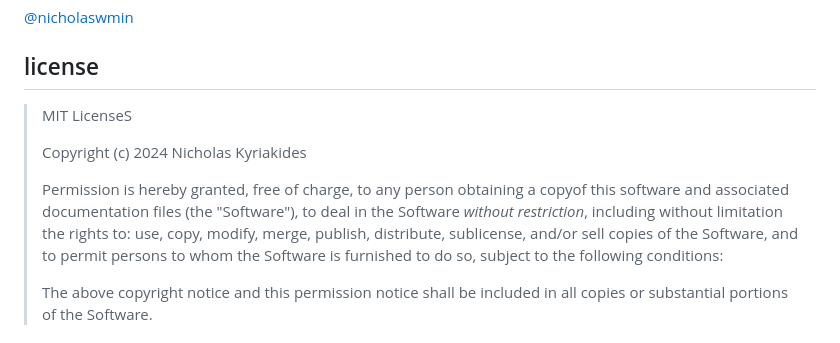
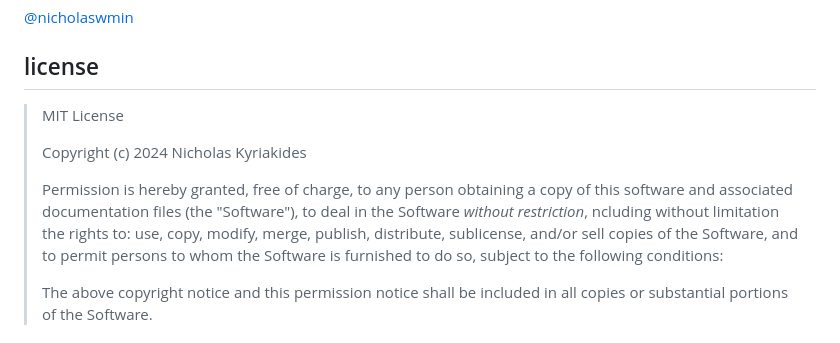
Before and after one commit to nicholaswmin/arithmeticss, a Markdown page: README.md, the part around the change. Rendered like a GitHub page.

```diff
--- a/README.md
+++ b/README.md
@@ -114,14 +114,14 @@ which you simply move to your own project & `import` as usual:
 
 ## license
 
-> MIT LicenseS
+> MIT License
 >
 > Copyright (c) 2024 Nicholas Kyriakides
 >
 > Permission is hereby granted, free of charge, to any person obtaining a
-> copyof this software and associated documentation files (the "Software"),
-> to deal in the Software *without restriction*,
-> including without limitation the rights to:
+> copy of this software and associated documentation files (the "Software"),
+> to deal in the Software *without restriction*, ncluding without limitation
+> the rights to:
 > use, copy, modify, merge, publish, distribute, sublicense, and/or sell
 > copies of the Software, and to permit persons to whom the Software is
 > furnished to do so, subject to the following conditions:
```
